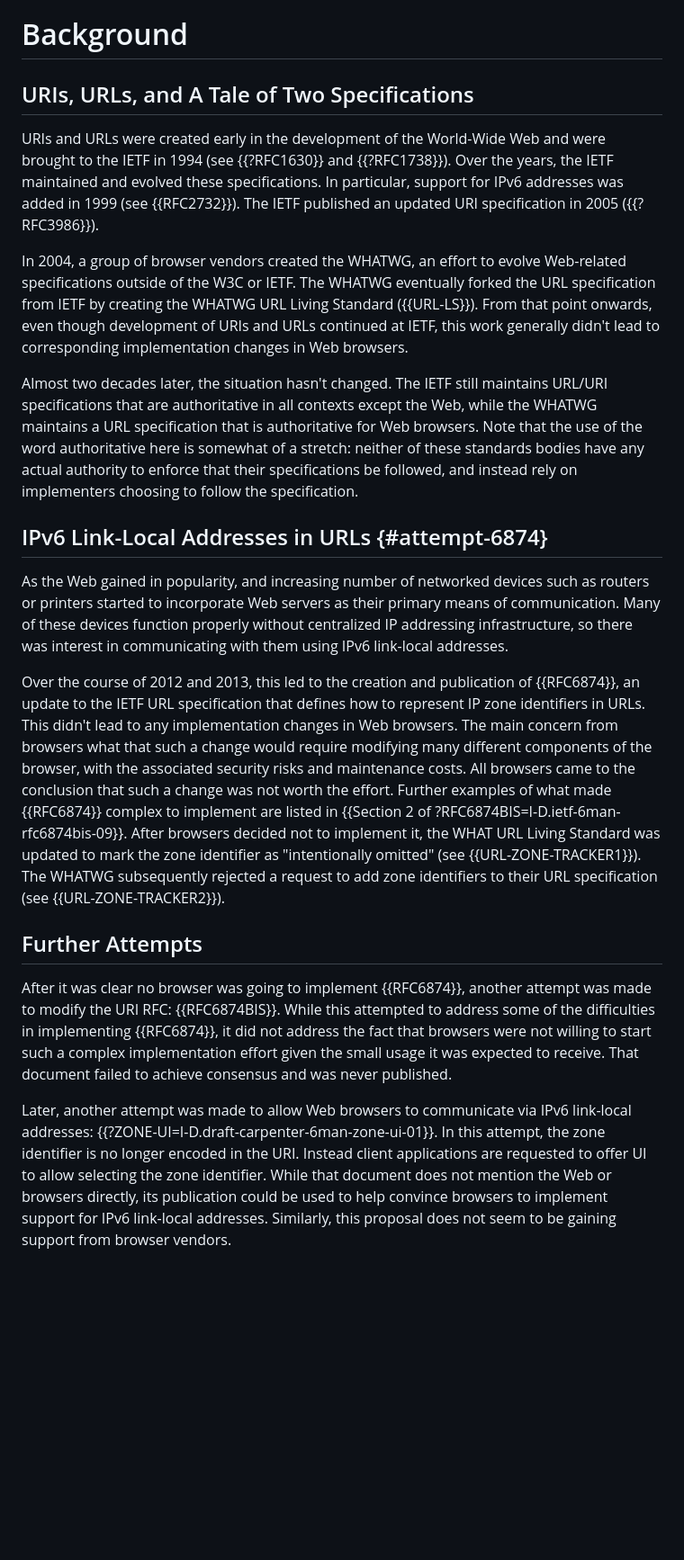
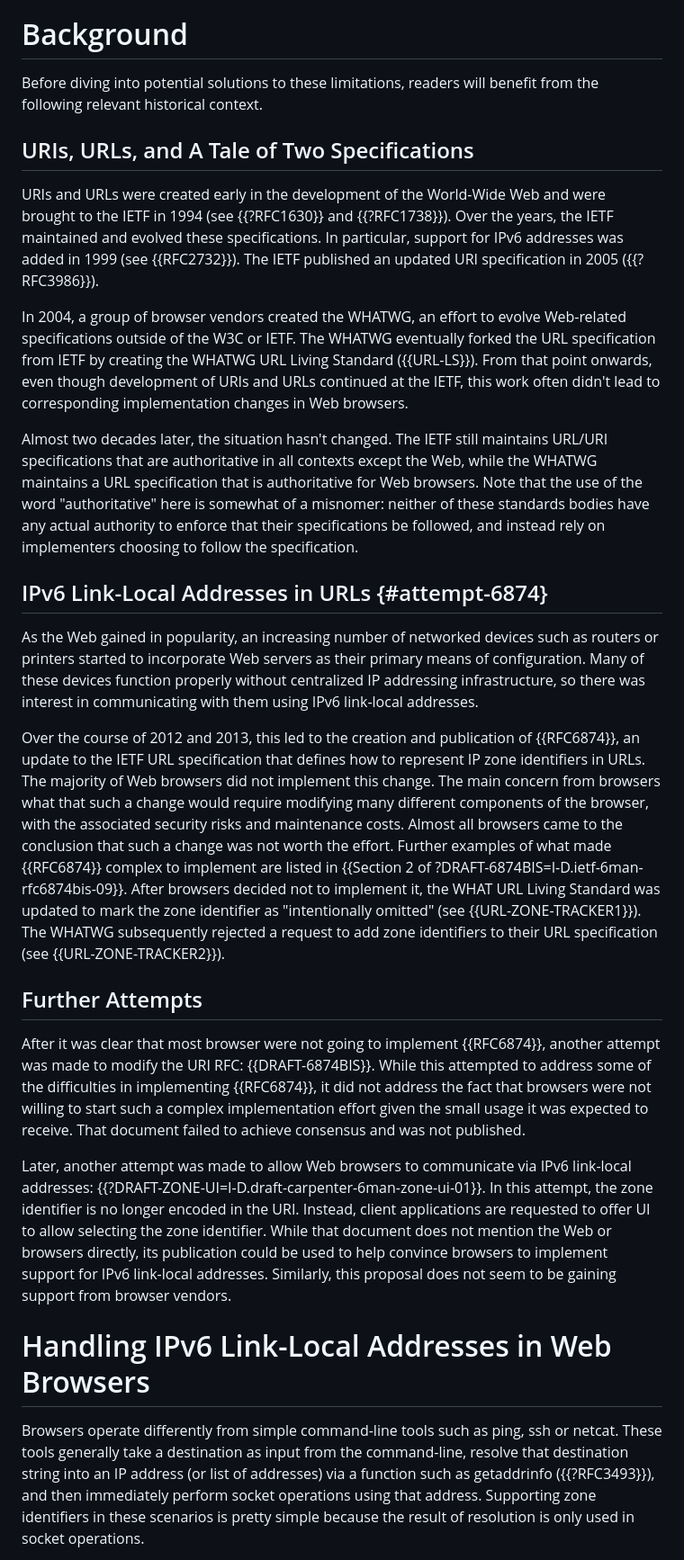
Before and after one commit to DavidSchinazi/draft-schinazi-httpbis-link-local-uri-bcp, a Markdown page: draft-schinazi-httpbis-link-local-uri-bcp.md, the part around one of its changes. Shown at 90% size. Rendered like a GitHub page; blank space fills up the shorter version.

```diff
--- a/draft-schinazi-httpbis-link-local-uri-bcp.md
+++ b/draft-schinazi-httpbis-link-local-uri-bcp.md
@@ -111,4 +142,7 @@ recommendations for another solution to this problem in {{recommendations}}.
 # Background
+
+Before diving into potential solutions to these limitations, readers will
+benefit from the following relevant historical context.
 
 ## URIs, URLs, and A Tale of Two Specifications
 
@@ -122,34 +156,34 @@ In 2004, a group of browser vendors created the WHATWG, an effort to evolve
 Web-related specifications outside of the W3C or IETF. The WHATWG eventually
 forked the URL specification from IETF by creating the WHATWG URL Living
 Standard ({{URL-LS}}). From that point onwards, even though development of URIs
-and URLs continued at IETF, this work generally didn't lead to corresponding
+and URLs continued at the IETF, this work often didn't lead to corresponding
 implementation changes in Web browsers.
 
 Almost two decades later, the situation hasn't changed. The IETF still
 maintains URL/URI specifications that are authoritative in all contexts except
 the Web, while the WHATWG maintains a URL specification that is authoritative
-for Web browsers. Note that the use of the word authoritative here is somewhat
-of a stretch: neither of these standards bodies have any actual authority to
-enforce that their specifications be followed, and instead rely on implementers
-choosing to follow the specification.
+for Web browsers. Note that the use of the word "authoritative" here is
+somewhat of a misnomer: neither of these standards bodies have any actual
+authority to enforce that their specifications be followed, and instead rely on
+implementers choosing to follow the specification.
 
 ## IPv6 Link-Local Addresses in URLs {#attempt-6874}
 
-As the Web gained in popularity, and increasing number of networked devices
-such as routers or printers started to incorporate Web servers as their primary
-means of communication. Many of these devices function properly without
+As the Web gained in popularity, an increasing number of networked devices such
+as routers or printers started to incorporate Web servers as their primary
+means of configuration. Many of these devices function properly without
 centralized IP addressing infrastructure, so there was interest in
 communicating with them using IPv6 link-local addresses.
 
 Over the course of 2012 and 2013, this led to the creation and publication of
 {{RFC6874}}, an update to the IETF URL specification that defines how to
-represent IP zone identifiers in URLs. This didn't lead to any implementation
-changes in Web browsers. The main concern from browsers what that such a change
+represent IP zone identifiers in URLs. The majority of Web browsers did not
+implement this change. The main concern from browsers what that such a change
 would require modifying many different components of the browser, with the
-associated security risks and maintenance costs. All browsers came to the
-conclusion that such a change was not worth the effort. Further examples of
+associated security risks and maintenance costs. Almost all browsers came to
+the conclusion that such a change was not worth the effort. Further examples of
 what made {{RFC6874}} complex to implement are listed in {{Section 2 of
-?RFC6874BIS=I-D.ietf-6man-rfc6874bis-09}}. After browsers decided not to
+?DRAFT-6874BIS=I-D.ietf-6man-rfc6874bis-09}}. After browsers decided not to
 implement it, the WHAT URL Living Standard was updated to mark the zone
 identifier as "intentionally omitted" (see {{URL-ZONE-TRACKER1}}). The WHATWG
 subsequently rejected a request to add zone identifiers to their URL
@@ -157,18 +191,29 @@ specification (see {{URL-ZONE-TRACKER2}}).
 
 ## Further Attempts
 
-After it was clear no browser was going to implement {{RFC6874}}, another
-attempt was made to modify the URI RFC: {{RFC6874BIS}}. While this attempted to
-address some of the difficulties in implementing {{RFC6874}}, it did not
-address the fact that browsers were not willing to start such a complex
+After it was clear that most browser were not going to implement {{RFC6874}},
+another attempt was made to modify the URI RFC: {{DRAFT-6874BIS}}. While this
+attempted to address some of the difficulties in implementing {{RFC6874}}, it
+did not address the fact that browsers were not willing to start such a complex
 implementation effort given the small usage it was expected to receive. That
-document failed to achieve consensus and was never published.
+document failed to achieve consensus and was not published.
 
 Later, another attempt was made to allow Web browsers to communicate via IPv6
-link-local addresses: {{?ZONE-UI=I-D.draft-carpenter-6man-zone-ui-01}}. In this
-attempt, the zone identifier is no longer encoded in the URI. Instead client
-applications are requested to offer UI to allow selecting the zone identifier.
-While that document does not mention the Web or browsers directly, its
-publication could be used to help convince browsers to implement support for
-IPv6 link-local addresses. Similarly, this proposal does not seem to be gaining
-support from browser vendors.
+link-local addresses: {{?DRAFT-ZONE-UI=I-D.draft-carpenter-6man-zone-ui-01}}.
+In this attempt, the zone identifier is no longer encoded in the URI. Instead,
+client applications are requested to offer UI to allow selecting the zone
+identifier. While that document does not mention the Web or browsers directly,
+its publication could be used to help convince browsers to implement support
+for IPv6 link-local addresses. Similarly, this proposal does not seem to be
+gaining support from browser vendors.
+
+# Handling IPv6 Link-Local Addresses in Web Browsers
+
+Browsers operate differently from simple command-line tools such as ping, ssh
+or netcat. These tools generally take a destination as input from the
+command-line, resolve that destination string into an IP address (or list of
+addresses) via a function such as getaddrinfo ({{?RFC3493}}), and then
+immediately perform socket operations using that address. Supporting zone
+identifiers in these scenarios is pretty simple because the result of
+resolution is only used in socket operations.
+
```
Also changed, not shown: other parts of draft-schinazi-httpbis-link-local-uri-bcp.md (+122 -36 lines).
